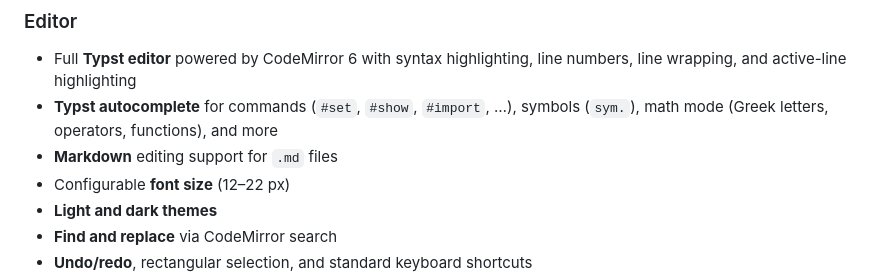
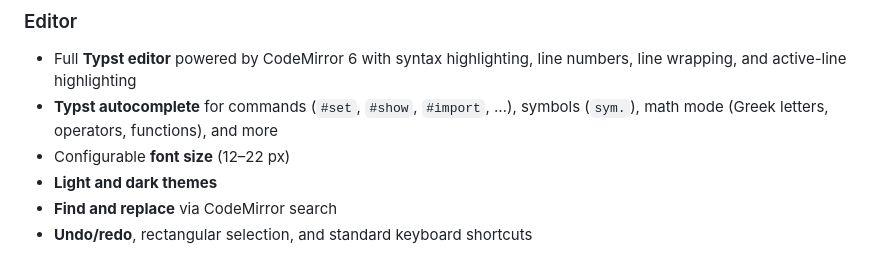
Before and after one commit to tanjavetter04/PaperDesk, a Markdown page: README.md, the part around the change. Drawn GitHub-style.

Commit message:
Remove Markdown editing support from README
Removed Markdown editing support mention for .md files.

```diff
--- a/README.md
+++ b/README.md
@@ -8,7 +8,6 @@ A local, privacy-focused writing environment for [Typst](https://typst.app/) doc
 
 - Full **Typst editor** powered by CodeMirror 6 with syntax highlighting, line numbers, line wrapping, and active-line highlighting
 - **Typst autocomplete** for commands (`#set`, `#show`, `#import`, …), symbols (`sym.`), math mode (Greek letters, operators, functions), and more
-- **Markdown** editing support for `.md` files
 - Configurable **font size** (12–22 px)
 - **Light and dark themes**
 - **Find and replace** via CodeMirror search
```
